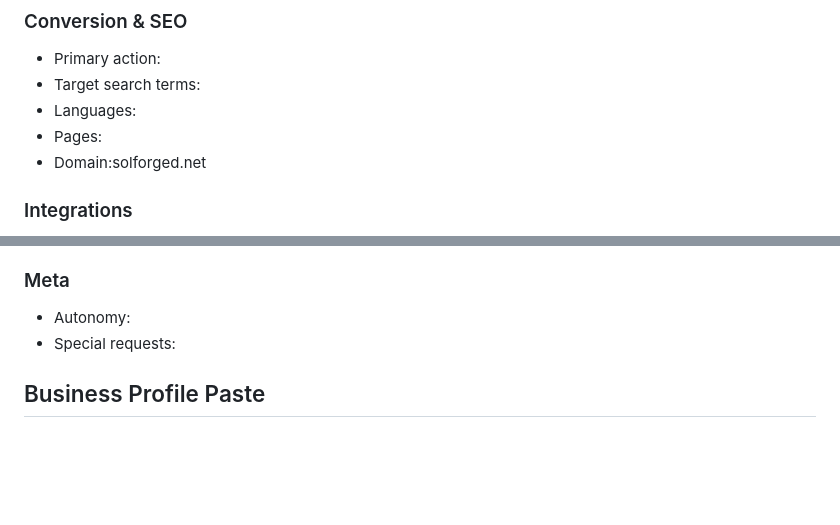
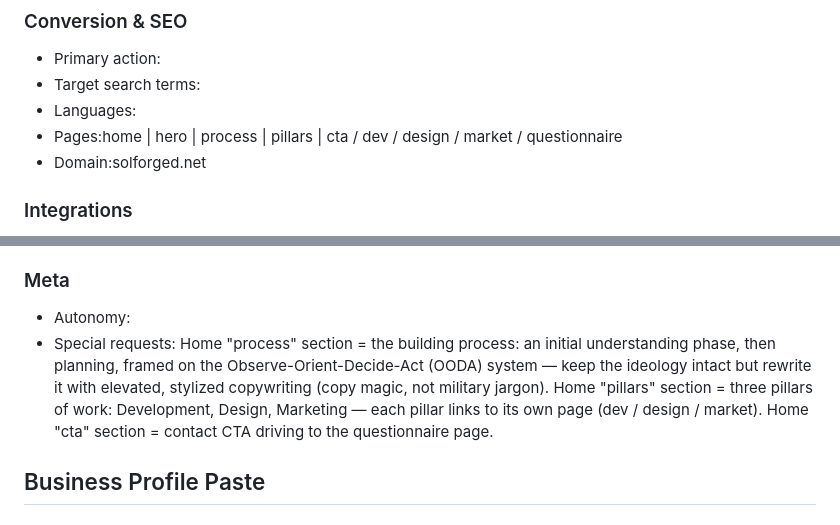
Before and after one commit to thehg0902/SolStudio, a Markdown page: client/client.md, 2 parts joined by grey strips. GitHub-like rendering; blank space fills up the shorter version.

Commit message:
Add website layout to client.md: 5-page map + process/pillars copy notes
Co-Authored-By: Claude Fable 5 <noreply@anthropic.com>
Claude-Session: https://claude.ai/code/session_01TNZg7zmLtuReQNDQa9wgLp

```diff
--- a/client/client.md
+++ b/client/client.md
@@ -80,7 +80,7 @@ We refuse to be common, we thrive for exceptionalism
 - Primary action:
 - Target search terms:
 - Languages:
-- Pages:
+- Pages:home | hero | process | pillars | cta / dev / design / market / questionnaire
 - Domain:solforged.net
 ### Integrations
 - Google Maps:
@@ -114,7 +114,7 @@ We refuse to be common, we thrive for exceptionalism
 - framework:
 ### Meta
 - Autonomy:
-- Special requests:
+- Special requests: Home "process" section = the building process: an initial understanding phase, then planning, framed on the Observe-Orient-Decide-Act (OODA) system — keep the ideology intact but rewrite it with elevated, stylized copywriting (copy magic, not military jargon). Home "pillars" section = three pillars of work: Development, Design, Marketing — each pillar links to its own page (dev / design / market). Home "cta" section = contact CTA driving to the questionnaire page.
 
 ## Business Profile Paste
 <!-- Paste anything below this line: GBP about panel, Google Maps listing
```
